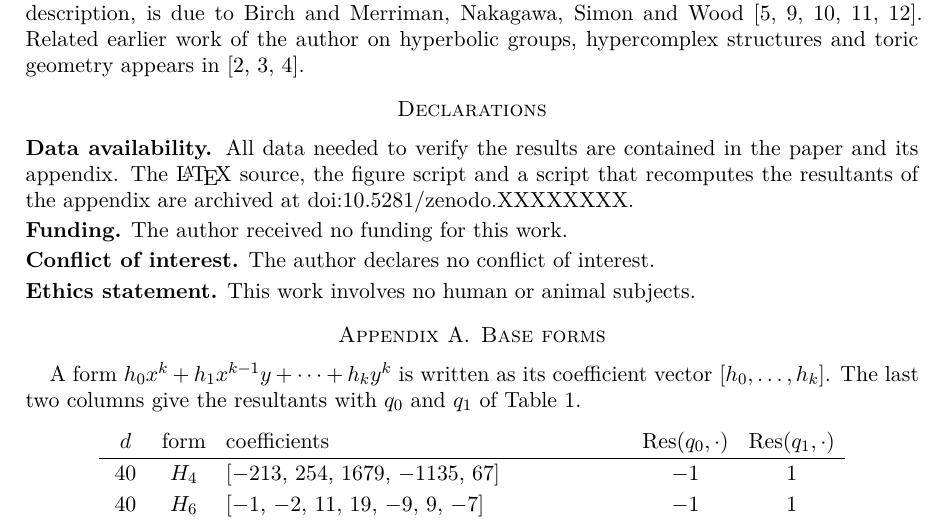
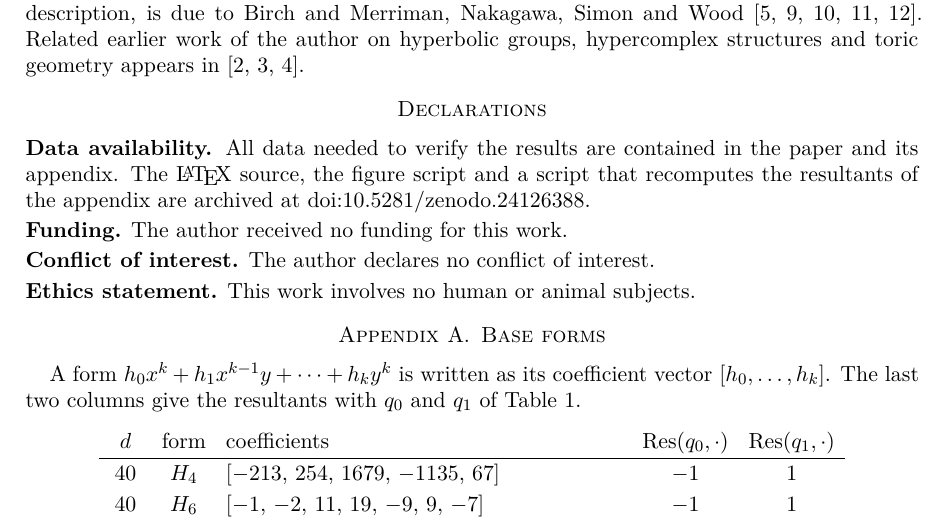
Before and after one commit to creelie/ff-1, a LaTeX paper (paper/main.tex): part of page 8 of 9, cut so that both start at the same text. Compiled offline with pdfLaTeX.

Commit message:
Add archive DOI to the paper

```diff
--- a/paper/main.tex
+++ b/paper/main.tex
@@ -27,7 +27,7 @@
 \DeclareMathOperator{\Res}{Res}
 \DeclareMathOperator{\Pic}{Pic}
 \DeclareMathOperator{\Spec}{Spec}
-\newcommand{\zenodoCodeDOI}{10.5281/zenodo.XXXXXXXX}
+\newcommand{\zenodoCodeDOI}{10.5281/zenodo.24126388}
 
 \setlength{\emergencystretch}{2.5em}
 \hbadness=2000
```
Also changed, not shown: README.md, paper/main.pdf, 1 other file.
